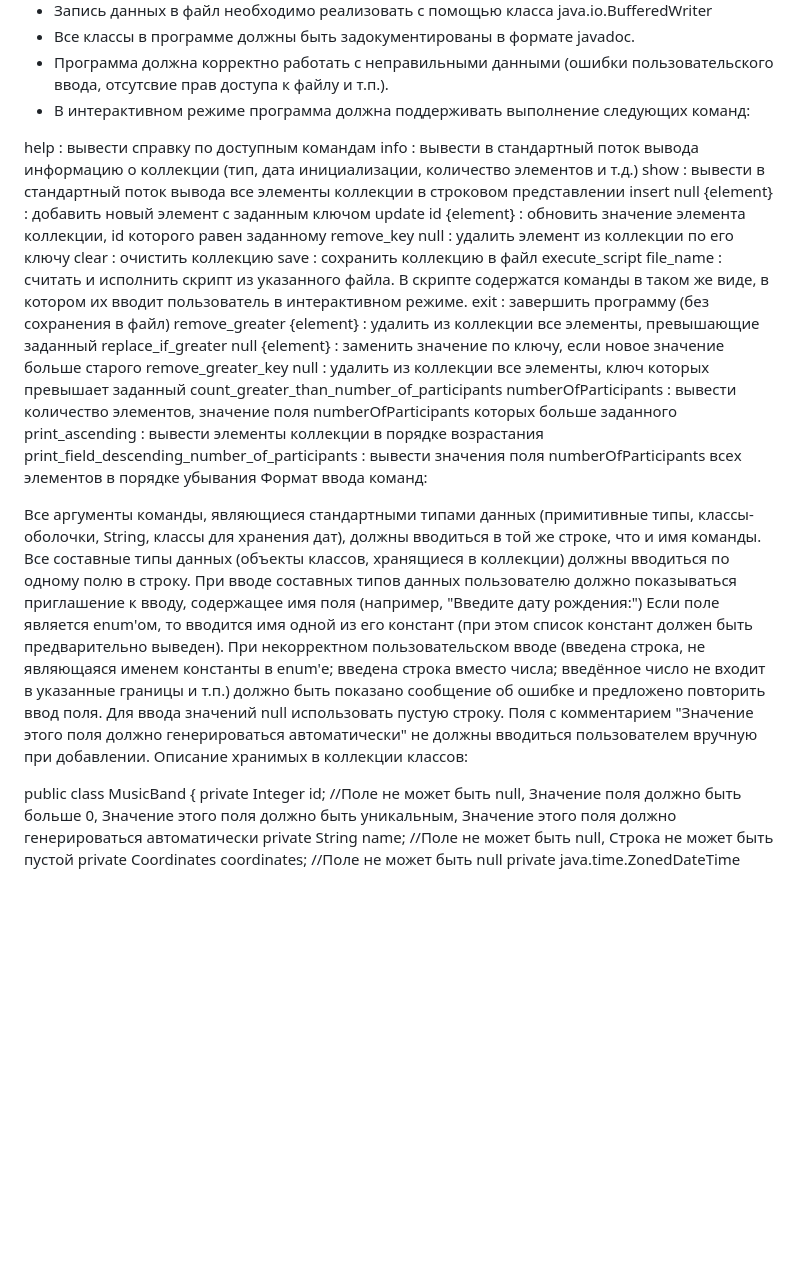
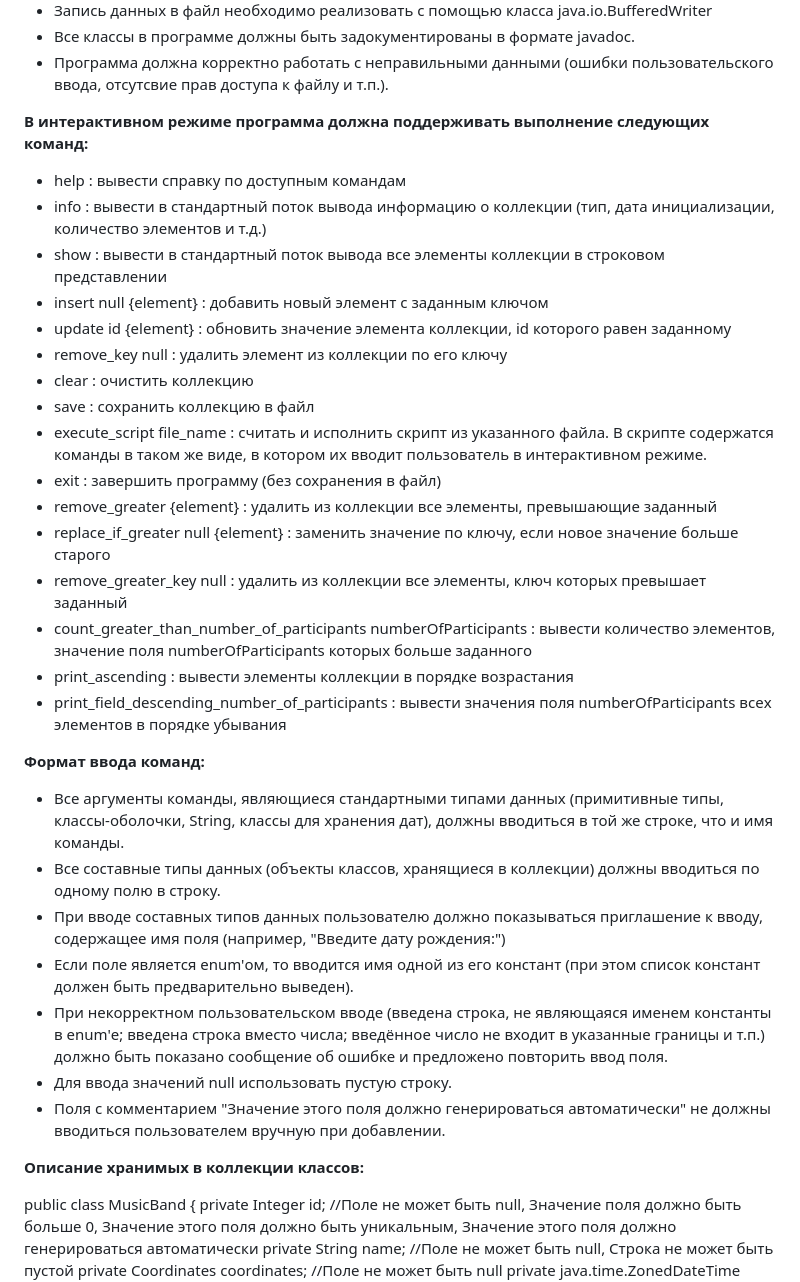
Before and after one commit to dvaliullin/ITMO, a Markdown page: Программирование/Lab5/README.md, the part around the change. GitHub-like rendering; blank space fills up the shorter version.

```diff
--- a/Программирование/Lab5/README.md
+++ b/Программирование/Lab5/README.md
@@ -13,34 +13,37 @@
 - Запись данных в файл необходимо реализовать с помощью класса java.io.BufferedWriter
 - Все классы в программе должны быть задокументированы в формате javadoc.
 - Программа должна корректно работать с неправильными данными (ошибки пользовательского ввода, отсутсвие прав доступа к файлу и т.п.).
-- В интерактивном режиме программа должна поддерживать выполнение следующих команд:
 
-help : вывести справку по доступным командам
-info : вывести в стандартный поток вывода информацию о коллекции (тип, дата инициализации, количество элементов и т.д.)
-show : вывести в стандартный поток вывода все элементы коллекции в строковом представлении
-insert null {element} : добавить новый элемент с заданным ключом
-update id {element} : обновить значение элемента коллекции, id которого равен заданному
-remove_key null : удалить элемент из коллекции по его ключу
-clear : очистить коллекцию
-save : сохранить коллекцию в файл
-execute_script file_name : считать и исполнить скрипт из указанного файла. В скрипте содержатся команды в таком же виде, в котором их вводит пользователь в интерактивном режиме.
-exit : завершить программу (без сохранения в файл)
-remove_greater {element} : удалить из коллекции все элементы, превышающие заданный
-replace_if_greater null {element} : заменить значение по ключу, если новое значение больше старого
-remove_greater_key null : удалить из коллекции все элементы, ключ которых превышает заданный
-count_greater_than_number_of_participants numberOfParticipants : вывести количество элементов, значение поля numberOfParticipants которых больше заданного
-print_ascending : вывести элементы коллекции в порядке возрастания
-print_field_descending_number_of_participants : вывести значения поля numberOfParticipants всех элементов в порядке убывания
-Формат ввода команд:
+**В интерактивном режиме программа должна поддерживать выполнение следующих команд:**
 
-Все аргументы команды, являющиеся стандартными типами данных (примитивные типы, классы-оболочки, String, классы для хранения дат), должны вводиться в той же строке, что и имя команды.
-Все составные типы данных (объекты классов, хранящиеся в коллекции) должны вводиться по одному полю в строку.
-При вводе составных типов данных пользователю должно показываться приглашение к вводу, содержащее имя поля (например, "Введите дату рождения:")
-Если поле является enum'ом, то вводится имя одной из его констант (при этом список констант должен быть предварительно выведен).
-При некорректном пользовательском вводе (введена строка, не являющаяся именем константы в enum'е; введена строка вместо числа; введённое число не входит в указанные границы и т.п.) должно быть показано сообщение об ошибке и предложено повторить ввод поля.
-Для ввода значений null использовать пустую строку.
-Поля с комментарием "Значение этого поля должно генерироваться автоматически" не должны вводиться пользователем вручную при добавлении.
-Описание хранимых в коллекции классов:
+- help : вывести справку по доступным командам
+- info : вывести в стандартный поток вывода информацию о коллекции (тип, дата инициализации, количество элементов и т.д.)
+- show : вывести в стандартный поток вывода все элементы коллекции в строковом представлении
+- insert null {element} : добавить новый элемент с заданным ключом
+- update id {element} : обновить значение элемента коллекции, id которого равен заданному
+- remove_key null : удалить элемент из коллекции по его ключу
+- clear : очистить коллекцию
+- save : сохранить коллекцию в файл
+- execute_script file_name : считать и исполнить скрипт из указанного файла. В скрипте содержатся команды в таком же виде, в котором их вводит пользователь в интерактивном режиме.
+- exit : завершить программу (без сохранения в файл)
+- remove_greater {element} : удалить из коллекции все элементы, превышающие заданный
+- replace_if_greater null {element} : заменить значение по ключу, если новое значение больше старого
+- remove_greater_key null : удалить из коллекции все элементы, ключ которых превышает заданный
+- count_greater_than_number_of_participants numberOfParticipants : вывести количество элементов, значение поля numberOfParticipants которых больше заданного
+- print_ascending : вывести элементы коллекции в порядке возрастания
+- print_field_descending_number_of_participants : вывести значения поля numberOfParticipants всех элементов в порядке убывания
+
+**Формат ввода команд:**
+
+- Все аргументы команды, являющиеся стандартными типами данных (примитивные типы, классы-оболочки, String, классы для хранения дат), должны вводиться в той же строке, что и имя команды.
+- Все составные типы данных (объекты классов, хранящиеся в коллекции) должны вводиться по одному полю в строку.
+- При вводе составных типов данных пользователю должно показываться приглашение к вводу, содержащее имя поля (например, "Введите дату рождения:")
+- Если поле является enum'ом, то вводится имя одной из его констант (при этом список констант должен быть предварительно выведен).
+- При некорректном пользовательском вводе (введена строка, не являющаяся именем константы в enum'е; введена строка вместо числа; введённое число не входит в указанные границы и т.п.) должно быть показано сообщение об ошибке и предложено повторить ввод поля.
+- Для ввода значений null использовать пустую строку.
+- Поля с комментарием "Значение этого поля должно генерироваться автоматически" не должны вводиться пользователем вручную при добавлении.
+
+**Описание хранимых в коллекции классов:**
 
 public class MusicBand {
     private Integer id; //Поле не может быть null, Значение поля должно быть больше 0, Значение этого поля должно быть уникальным, Значение этого поля должно генерироваться автоматически
```
